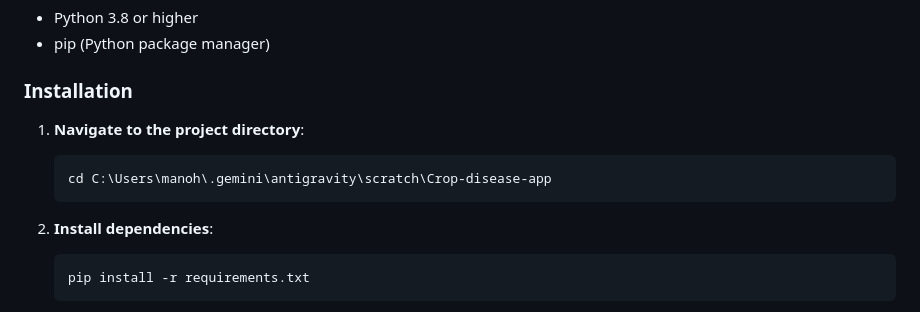
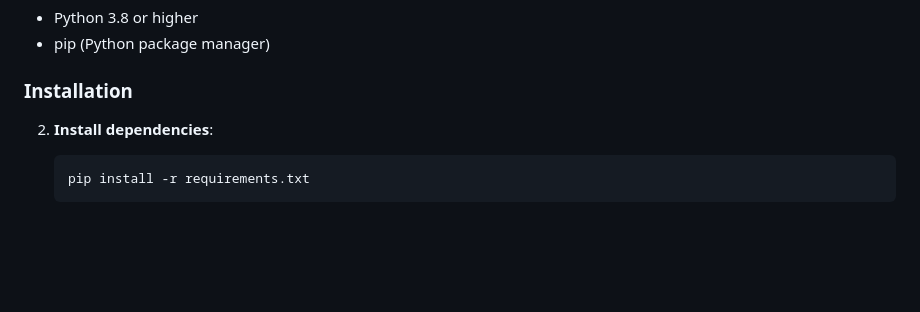
Before and after one commit to manoharanr129/Generative-AI-in-agriculture-and-Crop-Disease-Detection, a Markdown page: README.md, the part around the change. Drawn GitHub-style; blank space fills up the shorter version.

````diff
--- a/README.md
+++ b/README.md
@@ -20,11 +20,6 @@ A comprehensive web application that uses computer vision (OpenCV) to detect cro
 - pip (Python package manager)
 
 ### Installation
-
-1. **Navigate to the project directory**:
-   ```bash
-   cd C:\Users\manoh\.gemini\antigravity\scratch\Crop-disease-app
-   ```
 
 2. **Install dependencies**:
    ```bash
````
